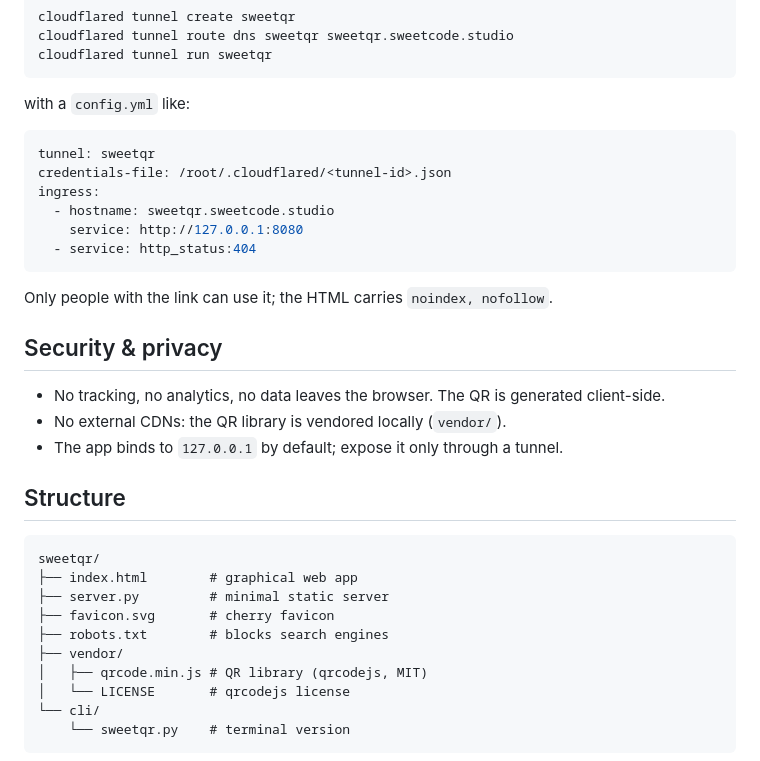
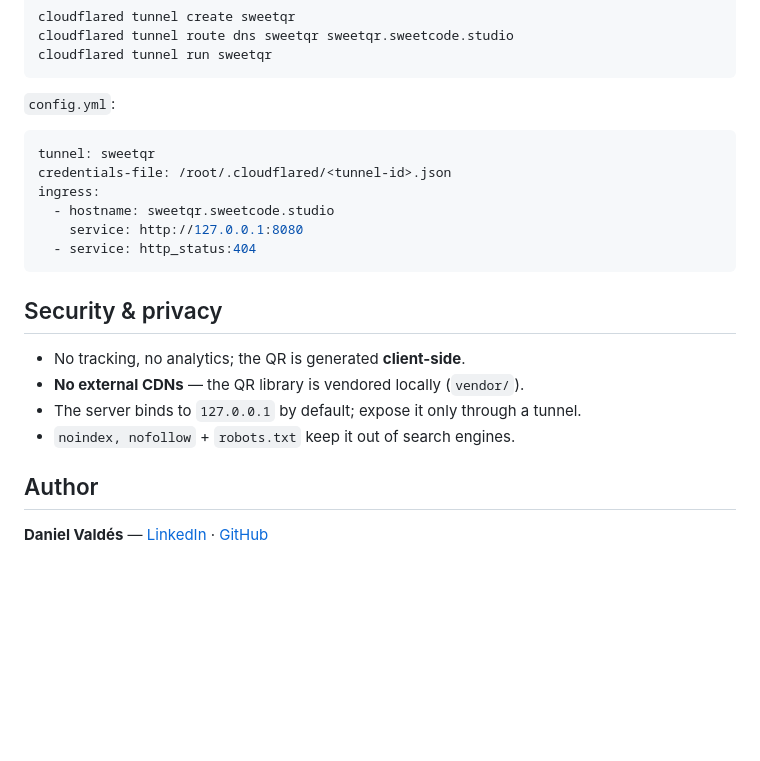
Before and after one commit to danielvaldess/sweetqr, a Markdown page: README.md, the part around one of its changes. Rendered like a GitHub page; blank space fills up the shorter version.

````diff
--- a/README.md
+++ b/README.md
@@ -63,7 +113,7 @@ cloudflared tunnel route dns sweetqr sweetqr.sweetcode.studio
 cloudflared tunnel run sweetqr
 ```
 
-with a `config.yml` like:
+`config.yml`:
 
 ```yaml
 tunnel: sweetqr
@@ -74,26 +124,14 @@ ingress:
   - service: http_status:404
 ```
 
-Only people with the link can use it; the HTML carries `noindex, nofollow`.
-
 ## Security & privacy
 
-- No tracking, no analytics, no data leaves the browser. The QR is generated client-side.
-- No external CDNs: the QR library is vendored locally (`vendor/`).
-- The app binds to `127.0.0.1` by default; expose it only through a tunnel.
+- No tracking, no analytics; the QR is generated **client-side**.
+- **No external CDNs** — the QR library is vendored locally (`vendor/`).
+- The server binds to `127.0.0.1` by default; expose it only through a tunnel.
+- `noindex, nofollow` + `robots.txt` keep it out of search engines.
 
-## Structure
+## Author
 
-```
-sweetqr/
-├── index.html        # graphical web app
-├── server.py         # minimal static server
-├── favicon.svg       # cherry favicon
-├── robots.txt        # blocks search engines
-├── vendor/
-│   ├── qrcode.min.js # QR library (qrcodejs, MIT)
-│   └── LICENSE       # qrcodejs license
-└── cli/
-    └── sweetqr.py    # terminal version
-```
+**Daniel Valdés** — [LinkedIn](https://linkedin.com/in/daniel--valdes) · [GitHub](https://github.com/danielvaldess)
 
````
Also changed, not shown: other parts of README.md (+89 -37 lines), docs/screenshots/01-app.png (added), docs/screenshots/02-colors.png (added), docs/screenshots/03-mobile.png (added).
